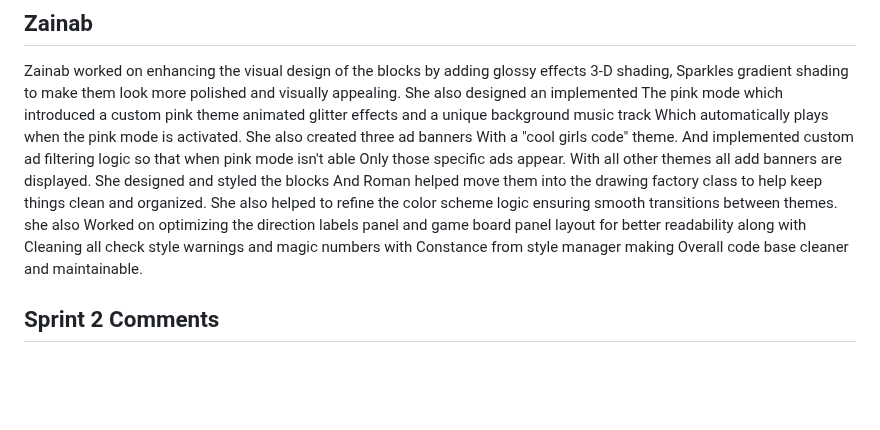
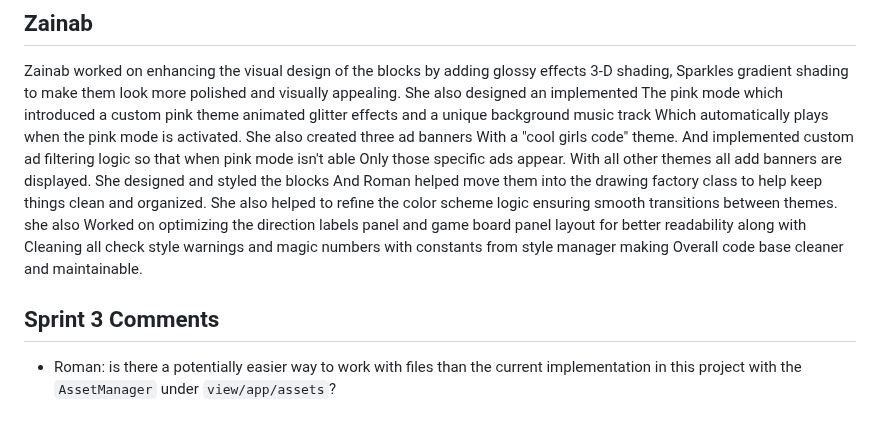
Before and after one commit to Kjw072892/group3-tetris, a Markdown page: README.md, the part around the change. Rendered like a GitHub page; blank space fills up the shorter version.

Commit message:
appended question to README

```diff
--- a/README.md
+++ b/README.md
@@ -51,9 +51,9 @@ Only those specific ads appear. With all other themes all add banners are displa
 And Roman helped move them into the drawing factory class to help keep things clean and organized.
 She also helped to refine the color scheme logic ensuring smooth transitions between themes. she also
 Worked on optimizing the direction labels panel and game board panel layout for better readability
-along with Cleaning all check style warnings and magic numbers with Constance from style manager making
+along with Cleaning all check style warnings and magic numbers with constants from style manager making
 Overall code base cleaner and maintainable.
 
-
-
-## Sprint 2 Comments
+## Sprint 3 Comments
+- Roman: is there a potentially easier way to work with files than the current implementation in this project
+with the `AssetManager` under `view/app/assets`?
```
